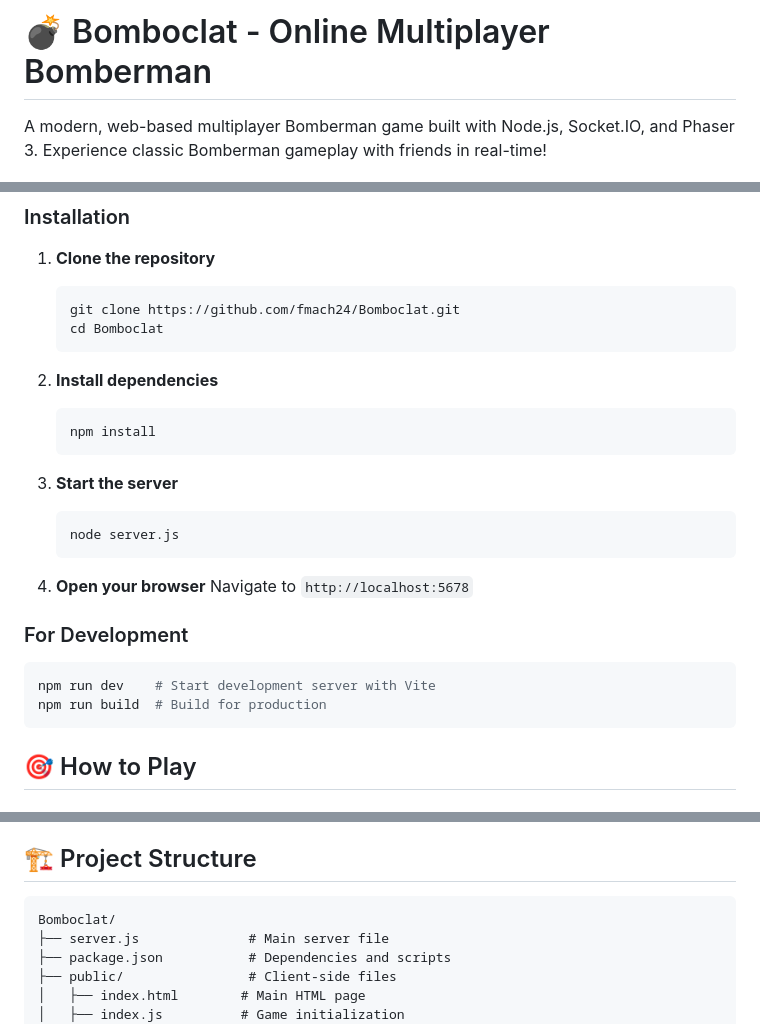
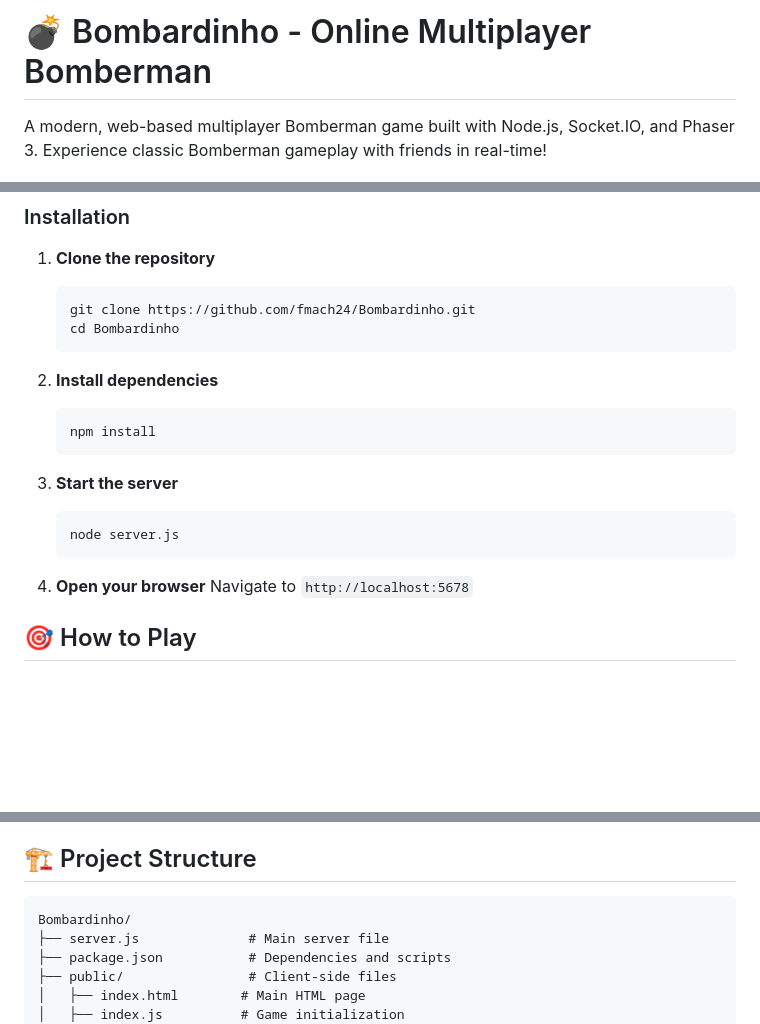
Before and after one commit to fmach24/Bomboclat, a Markdown page: README.md, 3 parts joined by grey strips. Drawn GitHub-style; blank space fills up the shorter version.

````diff
--- a/README.md
+++ b/README.md
@@ -1,4 +1,4 @@
-# 💣 Bomboclat - Online Multiplayer Bomberman
+# 💣 Bombardinho - Online Multiplayer Bomberman
 
 A modern, web-based multiplayer Bomberman game built with Node.js, Socket.IO, and Phaser 3. Experience classic Bomberman gameplay with friends in real-time!
 
@@ -44,8 +41,8 @@ Choose from multiple themed battlegrounds:
 
 1. **Clone the repository**
    ```bash
-   git clone https://github.com/fmach24/Bomboclat.git
-   cd Bomboclat
+   git clone https://github.com/fmach24/Bombardinho.git
+   cd Bombardinho
    ```
 
 2. **Install dependencies**
@@ -60,12 +57,6 @@ Choose from multiple themed battlegrounds:
 
 4. **Open your browser**
    Navigate to `http://localhost:5678`
-
-### For Development
-```bash
-npm run dev    # Start development server with Vite
-npm run build  # Build for production
-```
 
 ## 🎯 How to Play
 
@@ -103,7 +94,7 @@ Be the last player standing! Use bombs strategically to eliminate opponents whil
 ## 🏗️ Project Structure
 
 ```
-Bomboclat/
+Bombardinho/
 ├── server.js              # Main server file
 ├── package.json           # Dependencies and scripts
 ├── public/                # Client-side files
````
Also changed, not shown: other parts of README.md (+5 -36 lines).
